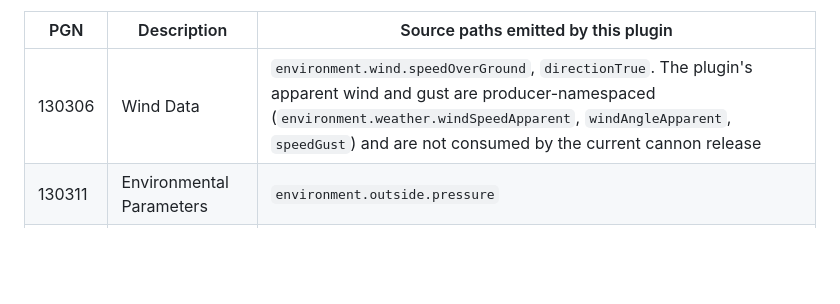
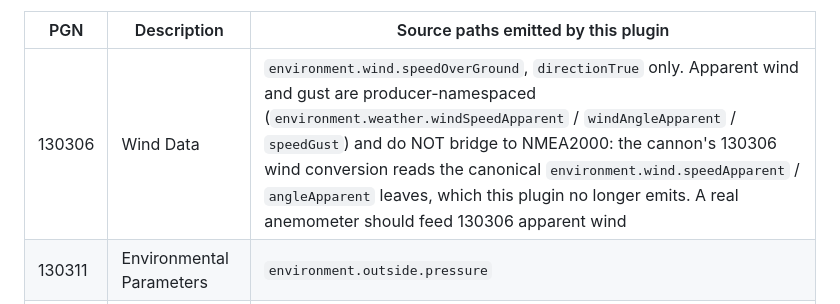
Before and after one commit to NearlCrews/signalk-virtual-weather-sensors, a Markdown page: docs/signal-k-paths.md, the part around the change. Rendered like a GitHub page; blank space fills up the shorter version.

```diff
--- a/docs/signal-k-paths.md
+++ b/docs/signal-k-paths.md
@@ -86,7 +86,7 @@ Wind Chill, and Heat Index. The other temperature paths this plugin emits
 
 | PGN | Description | Source paths emitted by this plugin |
 |-----|-------------|-------------------------------------|
-| 130306 | Wind Data | `environment.wind.speedOverGround`, `directionTrue`. The plugin's apparent wind and gust are producer-namespaced (`environment.weather.windSpeedApparent`, `windAngleApparent`, `speedGust`) and are not consumed by the current cannon release |
+| 130306 | Wind Data | `environment.wind.speedOverGround`, `directionTrue` only. Apparent wind and gust are producer-namespaced (`environment.weather.windSpeedApparent` / `windAngleApparent` / `speedGust`) and do NOT bridge to NMEA2000: the cannon's 130306 wind conversion reads the canonical `environment.wind.speedApparent` / `angleApparent` leaves, which this plugin no longer emits. A real anemometer should feed 130306 apparent wind |
 | 130311 | Environmental Parameters | `environment.outside.pressure` |
 | 130312 | Temperature (enum-routed) | `environment.outside.temperature`, `dewPointTemperature`, `apparentWindChillTemperature`, `heatIndexTemperature` |
 | 130313 | Humidity | `environment.outside.relativeHumidity` |
```
Also changed, not shown: CLAUDE.md (+1 -1 lines).
